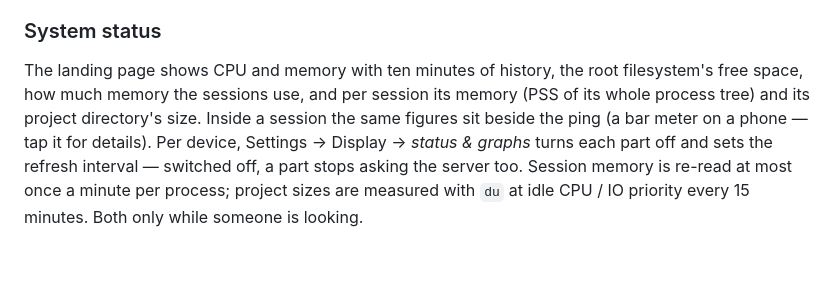
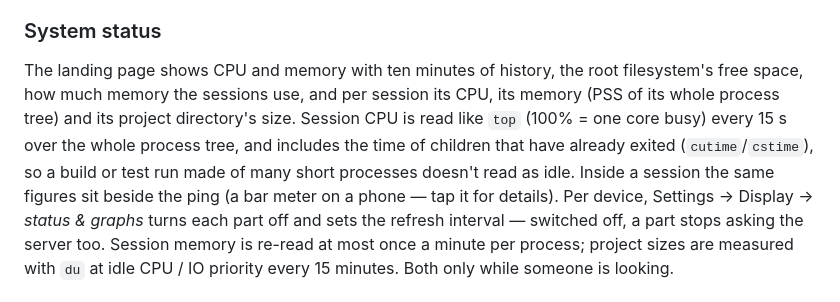
Before and after one commit to JameZUK/ccpipe, a Markdown page: docs/configuration.md, the part around the change. GitHub-like rendering; blank space fills up the shorter version.

```diff
--- a/docs/configuration.md
+++ b/docs/configuration.md
@@ -291,9 +291,13 @@ conversation history Claude itself persists.
 
 The landing page shows CPU and memory with ten minutes of history, the
 root filesystem's free space, how much memory the sessions use, and per
-session its memory (PSS of its whole process tree) and its project
-directory's size. Inside a session the same figures sit beside the ping
-(a bar meter on a phone — tap it for details). Per device, Settings
+session its CPU, its memory (PSS of its whole process tree) and its
+project directory's size. Session CPU is read like `top` (100% = one core
+busy) every 15 s over the whole process tree, and includes the time of
+children that have already exited (`cutime`/`cstime`), so a build or test
+run made of many short processes doesn't read as idle. Inside a session
+the same figures sit beside the ping (a bar meter on a phone — tap it for
+details). Per device, Settings
 → Display → *status & graphs* turns each part off and sets the refresh
 interval — switched off, a part stops asking the server too. Session
 memory is re-read at most once a minute per process; project sizes are
```
Also changed, not shown: README.md (+13 -10 lines), docs/screenshots/Desktop-Sessions-Grid.png, docs/screenshots/Desktop-Sessions.png, docs/screenshots/Mobile-StartSession.jpg, 7 other files.
